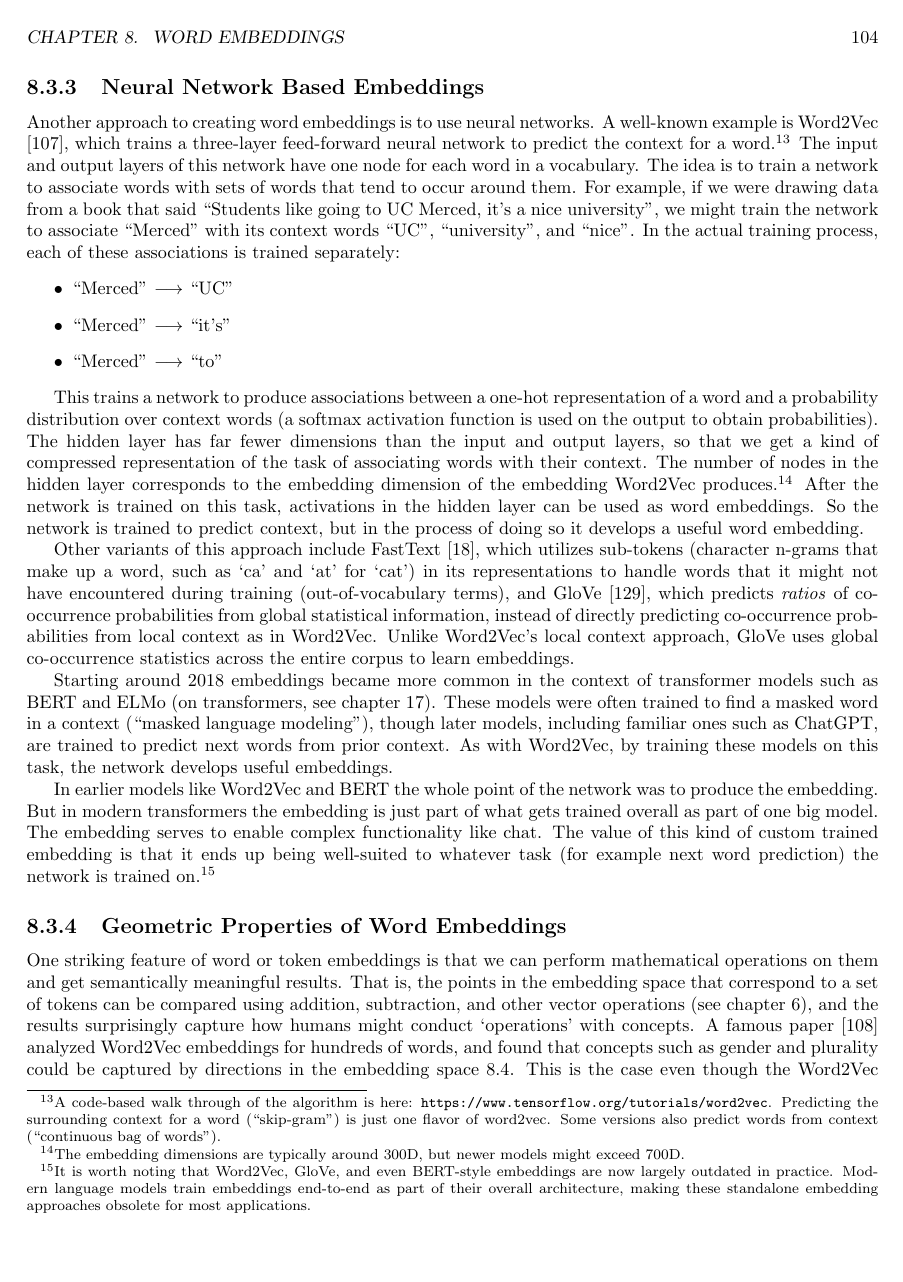
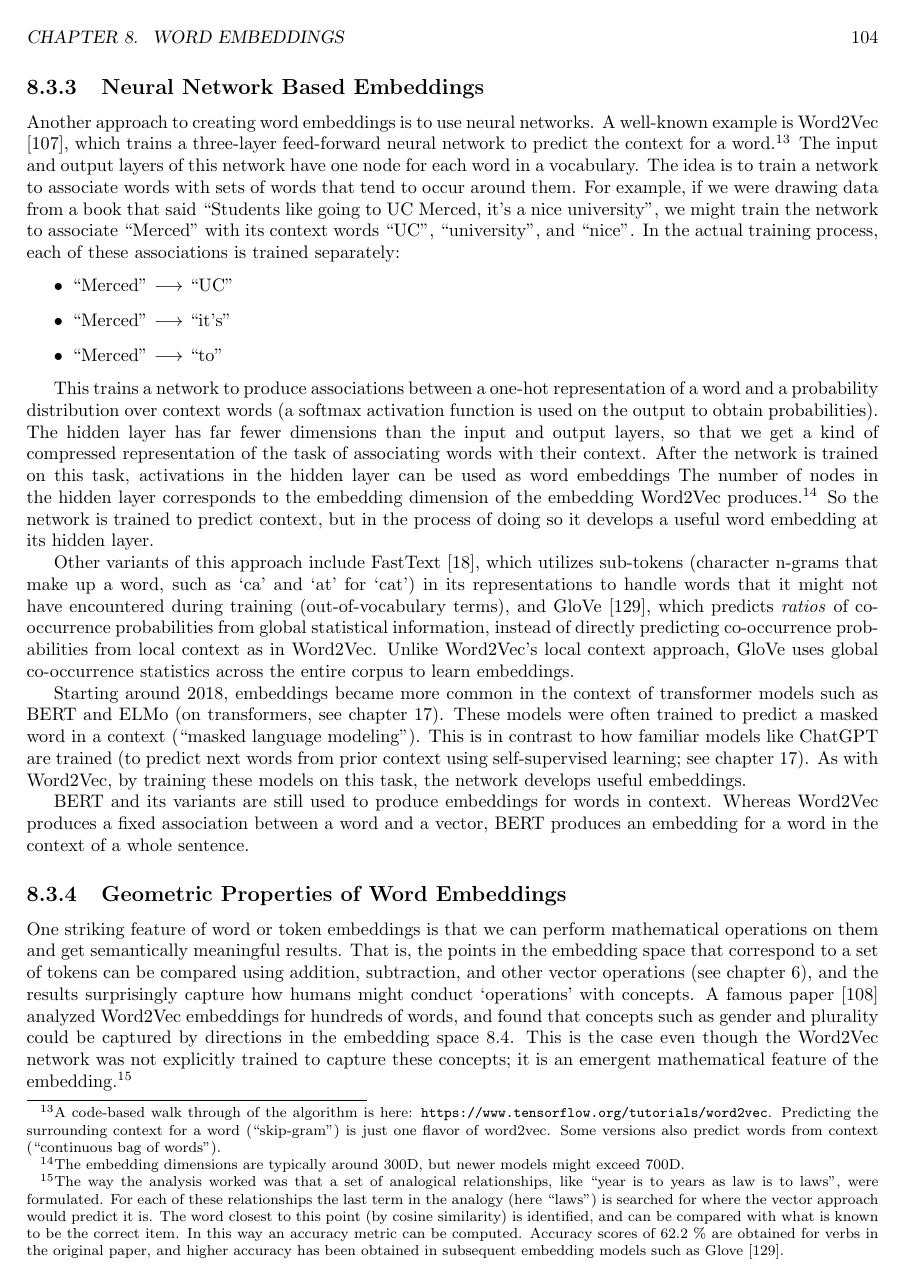
Before and after one commit to simbrain/NeuralNetworksCogSciBook, a LaTeX thesis (NeuralNetworksCogsci.tex, which reads WordEmbeddings.tex): page 105 of 257. Compiled offline with pdfLaTeX.

Commit message:
Organizing various comments and todos added over the last few months

```diff
--- a/WordEmbeddings.tex
+++ b/WordEmbeddings.tex
@@ -185,14 +186,16 @@ Another approach to creating word embeddings is to use neural networks. A well-k
 \item ``Merced'' $\longrightarrow$ ``to''
 \end{itemize}
 
-This trains a network to produce associations between a one-hot representation of a word and a probability distribution over context words (a softmax activation function is used on the output to obtain probabilities). The hidden layer has far fewer dimensions than the input and output layers, so that we get a kind of compressed representation of the task of associating words with their context. The number of nodes in the hidden layer corresponds to the embedding dimension of the embedding Word2Vec produces.\footnote{The embedding dimensions are typically around 300D, but newer models might exceed 700D.}  After the network is trained on this task, activations in the hidden layer can be used as word embeddings. So the network is trained to predict context, but in the process of doing so it develops a useful word embedding.
+This trains a network to produce associations between a one-hot representation of a word and a probability distribution over context words (a softmax activation function is used on the output to obtain probabilities). The hidden layer has far fewer dimensions than the input and output layers, so that we get a kind of compressed representation of the task of associating words with their context. After the network is trained on this task, activations in the hidden layer can be used as word embeddings The number of nodes in the hidden layer corresponds to the embedding dimension of the embedding Word2Vec produces.\footnote{The embedding dimensions are typically around 300D, but newer models might exceed 700D.}  So the network is trained to predict context, but in the process of doing so it develops a useful word embedding at its hidden layer.
 
 Other variants of this approach include FastText \cite{bojanowski2016enriching}, which utilizes sub-tokens (character n-grams that make up a word, such as `ca' and `at' for `cat') in its representations to handle words that it might not have encountered during training (out-of-vocabulary terms), and GloVe \cite{pennington2014glove}, which predicts \textit{ratios} of co-occurrence probabilities from global statistical information, instead of directly predicting co-occurrence probabilities from local context as in Word2Vec. Unlike Word2Vec's local context approach, GloVe uses global co-occurrence statistics across the entire corpus to learn embeddings.
 
-% Need some better transition within this paragraph
-Starting around 2018 embeddings became more common in the context of transformer models such as BERT and ELMo  (on transformers, see chapter \extref{ch_transformers}). These models were often trained to find a masked word in a context (``masked language modeling''), though later models, including familiar ones such as ChatGPT, are trained to predict next words from prior context. As with Word2Vec, by training these models on this task, the network develops useful embeddings.
+Starting around 2018, embeddings became more common in the context of transformer models such as BERT and ELMo (on transformers, see chapter \extref{ch_transformers}). These models were often trained to predict a masked word in a context (``masked language modeling''). This is in contrast to how familiar models like ChatGPT are trained (to predict next words from prior context using self-supervised learning; see  chapter \extref{ch_transformers}). As with Word2Vec, by training these models on this task, the network develops useful embeddings.
 
-In earlier models like Word2Vec and BERT the whole point of the network was to produce the embedding. But in modern transformers the embedding is just part of what gets trained overall as part of one big model. The embedding serves to enable complex functionality like chat. The value of this kind of custom trained embedding is that it ends up being well-suited to whatever task (for example next word prediction) the network is trained on.\footnote{It is worth noting that Word2Vec, GloVe, and even BERT-style embeddings are now largely outdated in practice. Modern language models train embeddings end-to-end as part of their overall architecture, making these standalone embedding approaches obsolete for most applications.}
+BERT and its variants are still used to produce embeddings for words in context. Whereas Word2Vec produces a fixed association between a word and a vector, BERT produces an embedding for a word in the context of a whole sentence.
+
+%In earlier models, like Word2Vec and GloVe, the whole point of the network was to produce the embedding that captured semantic or some type of linguistic information. But with modern transformers, the goal is to create a pre-trained model that can be adjusted to a particular task or use-case, and the embedding is just part of what gets trained overall as part of one big model. The embedding serves to enable complex functionality like chat, which relies on understanding core semantic concepts. The value of this kind of (pre-trained?) custom trained embedding is that it ends up being well-suited to whatever task (for example next word prediction) the network is trained on.\footnote{It is worth noting that while traditional Word2Vec and GloVe embeddings are still used for particular research projects, they have largely fallen out of favor relative to transformer models. Modern language models train embeddings end-to-end as part of their overall architecture, and given the fact that these models can generate contextualized word embeddings to capture context-specific word meanings, these newer transformer models have become the first step for most embedding needs.}
+
 % They used to _start_ with word2vec and glove, but training everything end to end ends up being better.  People were surprised by that in beginning. This is what is used and has become standard to train end to end.  \footnote{While it may be tempting to initialize an embedding with word2vec or Glove and then train it, there is a concern that doing so might push the embedding into some region of solution space that is less optimal.}
 
 \subsection{Geometric Properties of Word Embeddings}\label{geometryWordEmbeddings}
```
Also changed, not shown: AI_Alignment.tex (+3 -3 lines), Neuroscience.tex (+2 -0 lines), PhilosophicalOverview.tex (+1 -0 lines), Transformers.tex (+19 -4 lines), WordEmbeddings.tex (6 more changed lines).
